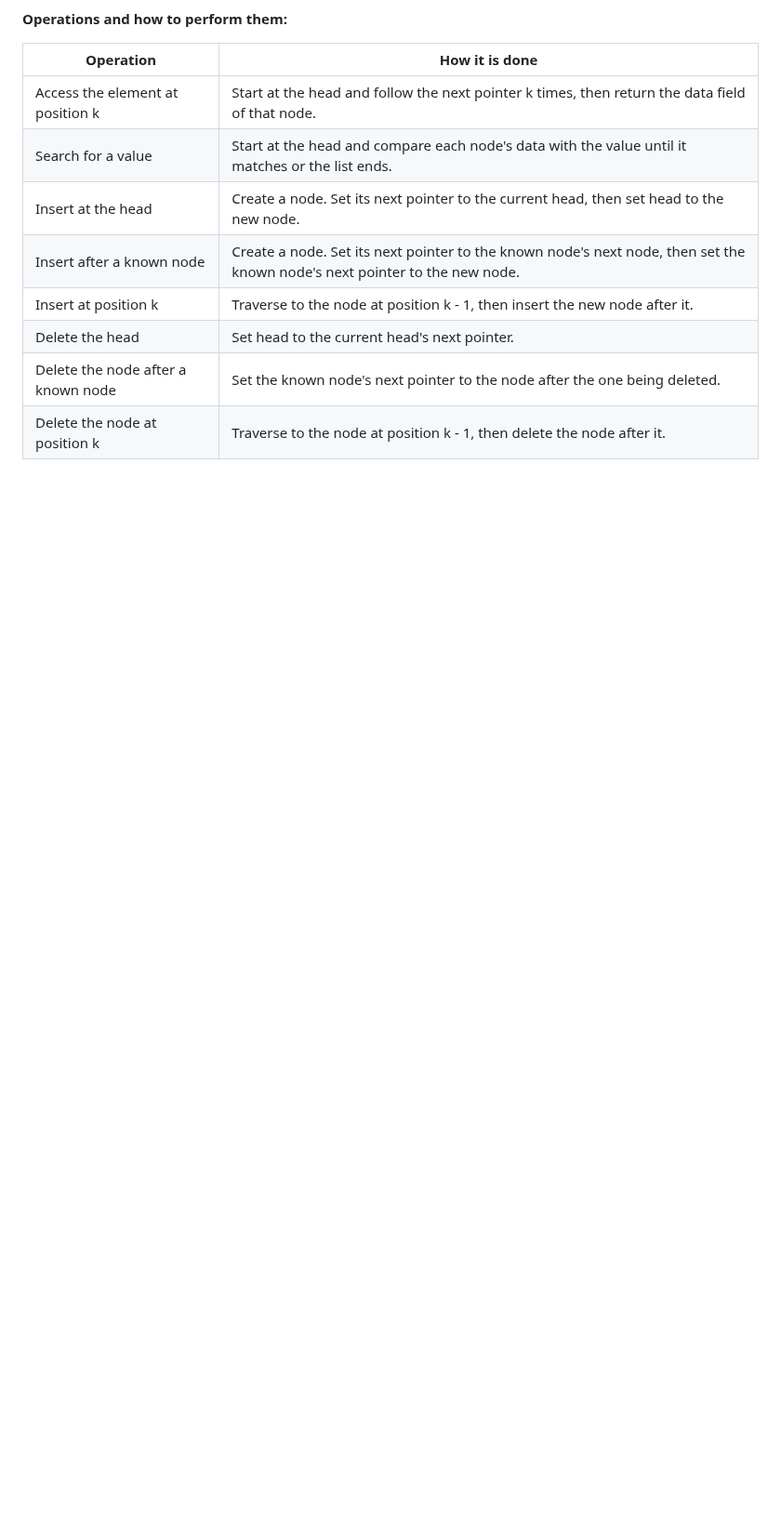
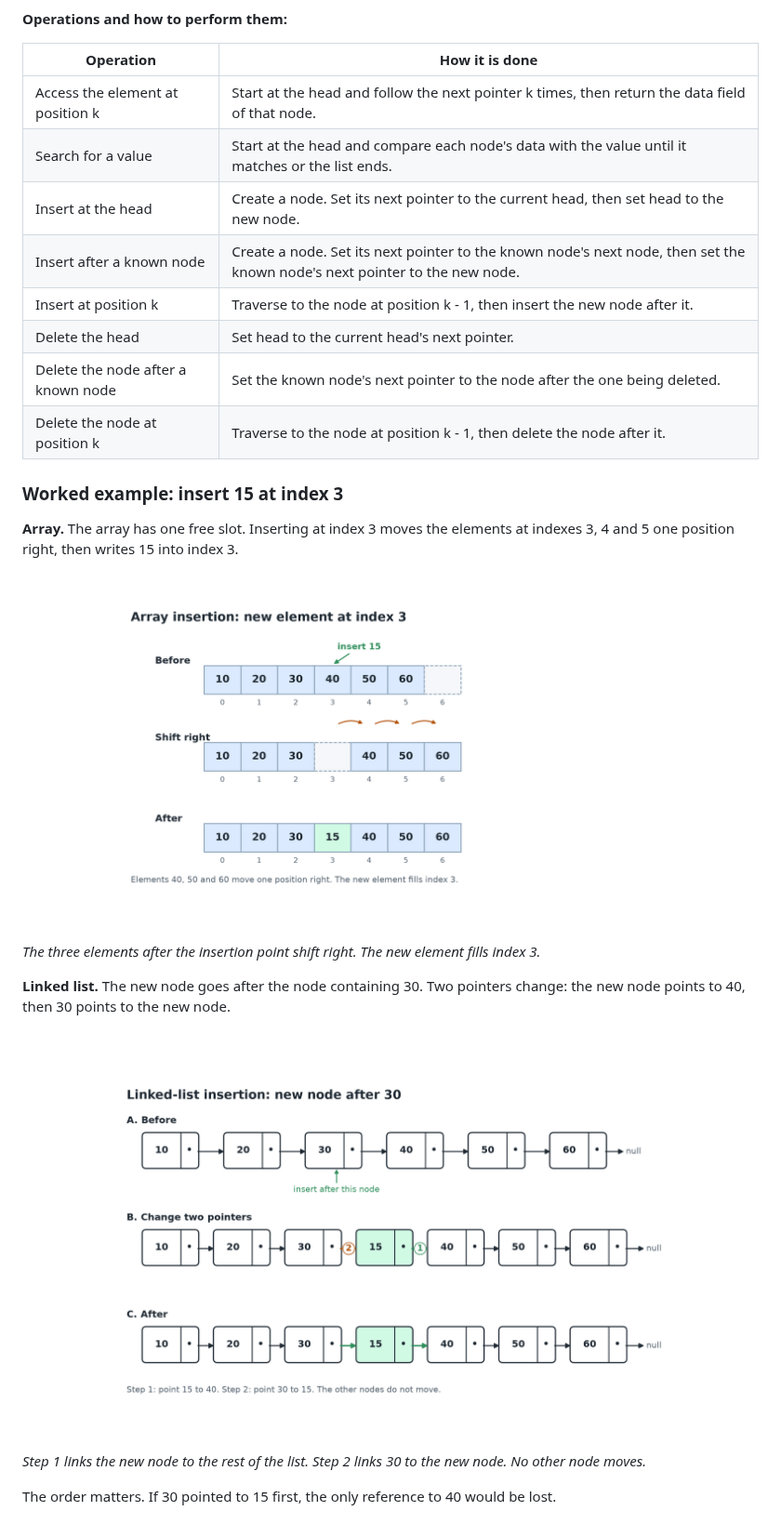
Before and after one commit to israelmanzi/AI_LAB_PROJECT_BIT, a Markdown page: content/Markdown-Content-v1.0.md, the part around one of its changes. Shown at 93% size. Drawn GitHub-style; pictures changed too: content/assets/images/1.1-array-insert.png (added), content/assets/images/1.1-linked-insert.png (added); blank space fills up the shorter version.

Commit message:
Add insertion example, activity and diagrams

```diff
--- a/content/Markdown-Content-v1.0.md
+++ b/content/Markdown-Content-v1.0.md
@@ -87,3 +87,18 @@ Properties:
 | Delete the head                    | Set head to the current head's next pointer.                                                                               |
 | Delete the node after a known node | Set the known node's next pointer to the node after the one being deleted.                                                 |
 | Delete the node at position k      | Traverse to the node at position k - 1, then delete the node after it.                                                     |
+
+### Worked example: insert 15 at index 3
+
+**Array.** The array has one free slot. Inserting at index 3 moves the elements at indexes 3, 4 and 5 one position right, then writes 15 into index 3.
+
+![Array insertion](assets/images/1.1-array-insert.png)
+_The three elements after the insertion point shift right. The new element fills index 3._
+
+**Linked list.** The new node goes after the node containing 30. Two pointers change: the new node points to 40, then 30 points to the new node.
+
+![Linked-list insertion](assets/images/1.1-linked-insert.png)
+_Step 1 links the new node to the rest of the list. Step 2 links 30 to the new node. No other node moves._
+
+The order matters. If 30 pointed to 15 first, the only reference to 40 would be lost.
+
```
Also changed, not shown: other parts of content/Markdown-Content-v1.0.md (+48 -0 lines).
